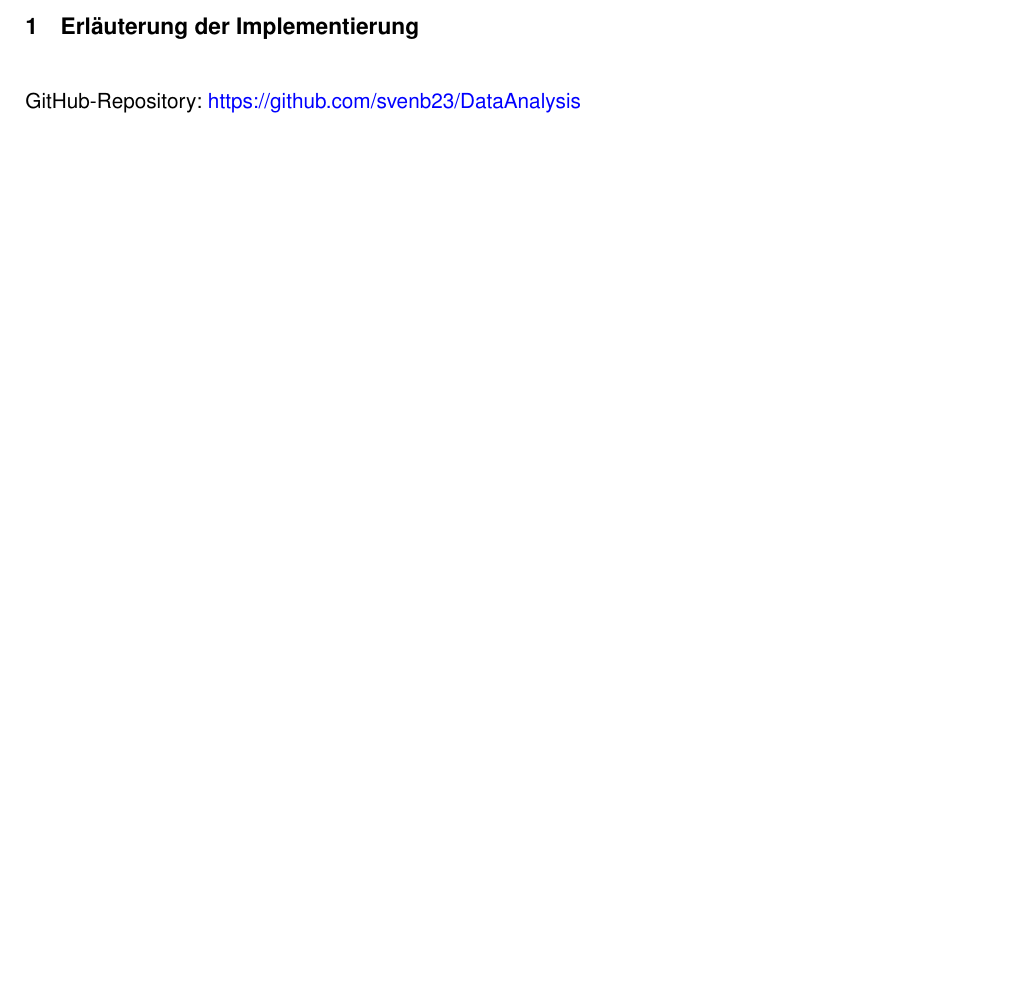
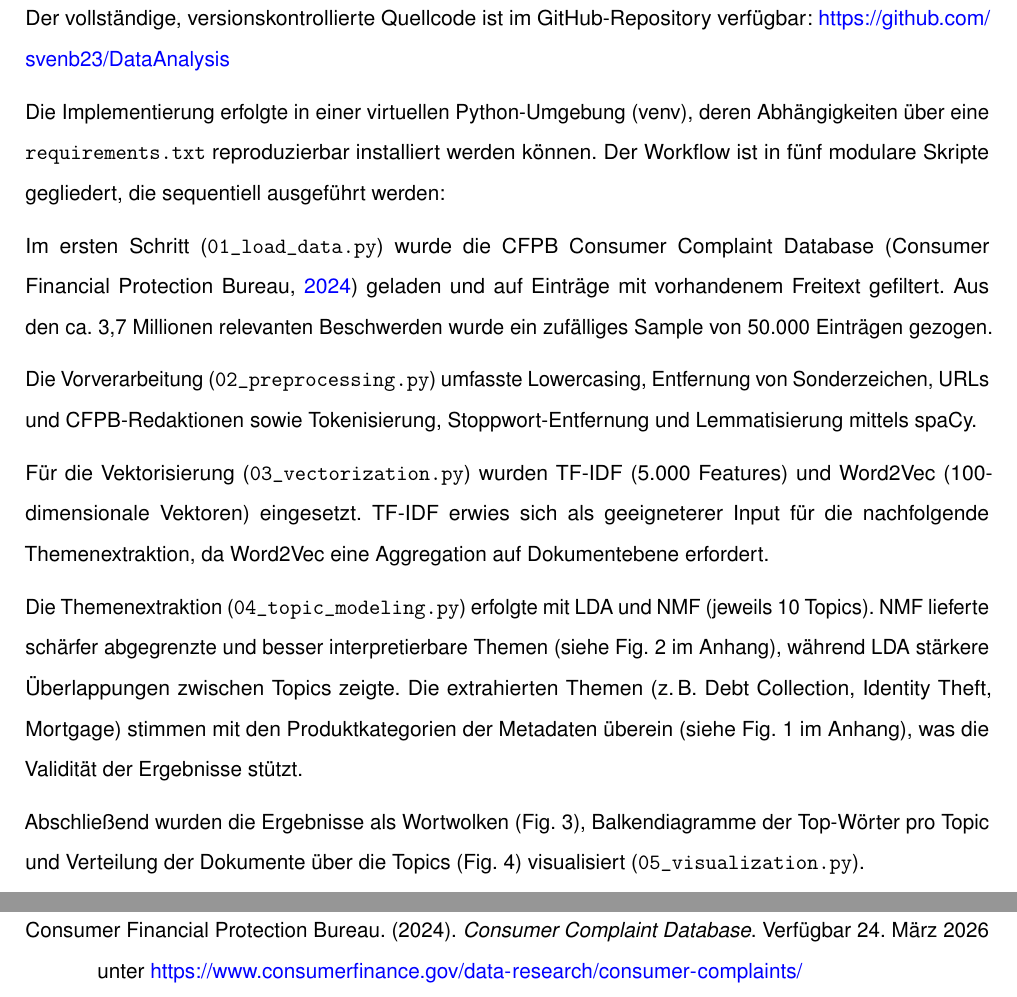
Before and after one commit to svenb23/DataAnalysis, a LaTeX document (reports/Behrens-Sven_42303511_ProjektDataAnalysis_P2_A.tex): part of page 2 of 2 before the commit and two parts of pages 2 and 3 of 5 after it, the two joined at a grey line, cut at the place of the change, the shorter picture padded with empty space. Compiled offline with pdfLaTeX.

Commit message:
Add Phase 2 implementation text with result visualizations in appendix

```diff
--- a/reports/Behrens-Sven_42303511_ProjektDataAnalysis_P2_A.tex
+++ b/reports/Behrens-Sven_42303511_ProjektDataAnalysis_P2_A.tex
@@ -107,21 +107,33 @@
 % ============================================================
 \section{Erläuterung der Implementierung}
 
-% TODO: Erläuterungstext hier einfügen (~200 Wörter, ca. 1/2 Seite)
-% Inhalt laut Aufgabenstellung:
-% - Link zum GitHub-Repository
-% - Kurze Beschreibung der Schritte dieser Phase:
-%   1. Installation der Abhängigkeiten (venv, requirements.txt)
-%   2. Daten laden und filtern
-%   3. Vorverarbeitung zu "sauberen Texten"
-%   4. Mind. 2 Vektorisierungsmethoden vergleichen
-%   5. Mind. 2 Themenextraktionstechniken anwenden
-%   6. Ergebnisse diskutieren
+Der vollständige, versionskontrollierte Quellcode ist im GitHub-Repository verfügbar:
+\url{https://github.com/svenb23/DataAnalysis}
 
-GitHub-Repository: \url{https://github.com/svenb23/DataAnalysis}
+Die Implementierung erfolgte in einer virtuellen Python-Umgebung (venv), deren Abhängigkeiten
+über eine \texttt{requirements.txt} reproduzierbar installiert werden können. Der Workflow ist
+in fünf modulare Skripte gegliedert, die sequentiell ausgeführt werden:
 
-% ============================================================
-% LITERATURVERZEICHNIS
-% ============================================================
-% \newpage
-% \printbibliography[title=Literaturverzeichnis]
+Im ersten Schritt (\texttt{01\_load\_data.py}) wurde die CFPB Consumer Complaint Database \parencite{cfpb2024} geladen
+und auf Einträge mit vorhandenem Freitext gefiltert. Aus den ca.~3,7~Millionen relevanten
+Beschwerden wurde ein zufälliges Sample von 50.000~Einträgen gezogen.
+
+Die Vorverarbeitung (\texttt{02\_preprocessing.py}) umfasste Lowercasing, Entfernung von
+Sonderzeichen, URLs und CFPB-Redaktionen sowie Tokenisierung, Stoppwort-Entfernung und
+Lemmatisierung mittels spaCy.
+
+Für die Vektorisierung (\texttt{03\_vectorization.py}) wurden TF-IDF (5.000~Features) und
+Word2Vec (100-dimensionale Vektoren) eingesetzt. TF-IDF erwies sich als geeigneterer Input
+für die nachfolgende Themenextraktion, da Word2Vec eine Aggregation auf Dokumentebene erfordert.
+
+Die Themenextraktion (\texttt{04\_topic\_modeling.py}) erfolgte mit LDA und NMF (jeweils 10~Topics).
+NMF lieferte schärfer abgegrenzte und besser interpretierbare Themen (siehe \cref{fig:topwords} im Anhang),
+während LDA stärkere Überlappungen zwischen Topics zeigte. Die extrahierten Themen (z.\,B. Debt Collection,
+Identity Theft, Mortgage) stimmen mit den Produktkategorien der Metadaten überein
+(siehe \cref{fig:products} im Anhang), was die Validität der Ergebnisse stützt.
+
+Abschließend wurden die Ergebnisse als Wortwolken (\cref{fig:wordclouds}), Balkendiagramme der Top-Wörter pro Topic und
+Verteilung der Dokumente über die Topics (\cref{fig:topicdist}) visualisiert (\texttt{05\_visualization.py}).
+
+\newpage
+\printbibliography[title=Literaturverzeichnis]
```
Also changed, not shown: reports/Behrens-Sven_42303511_ProjektDataAnalysis_P2_A.tex (33 more changed lines).
